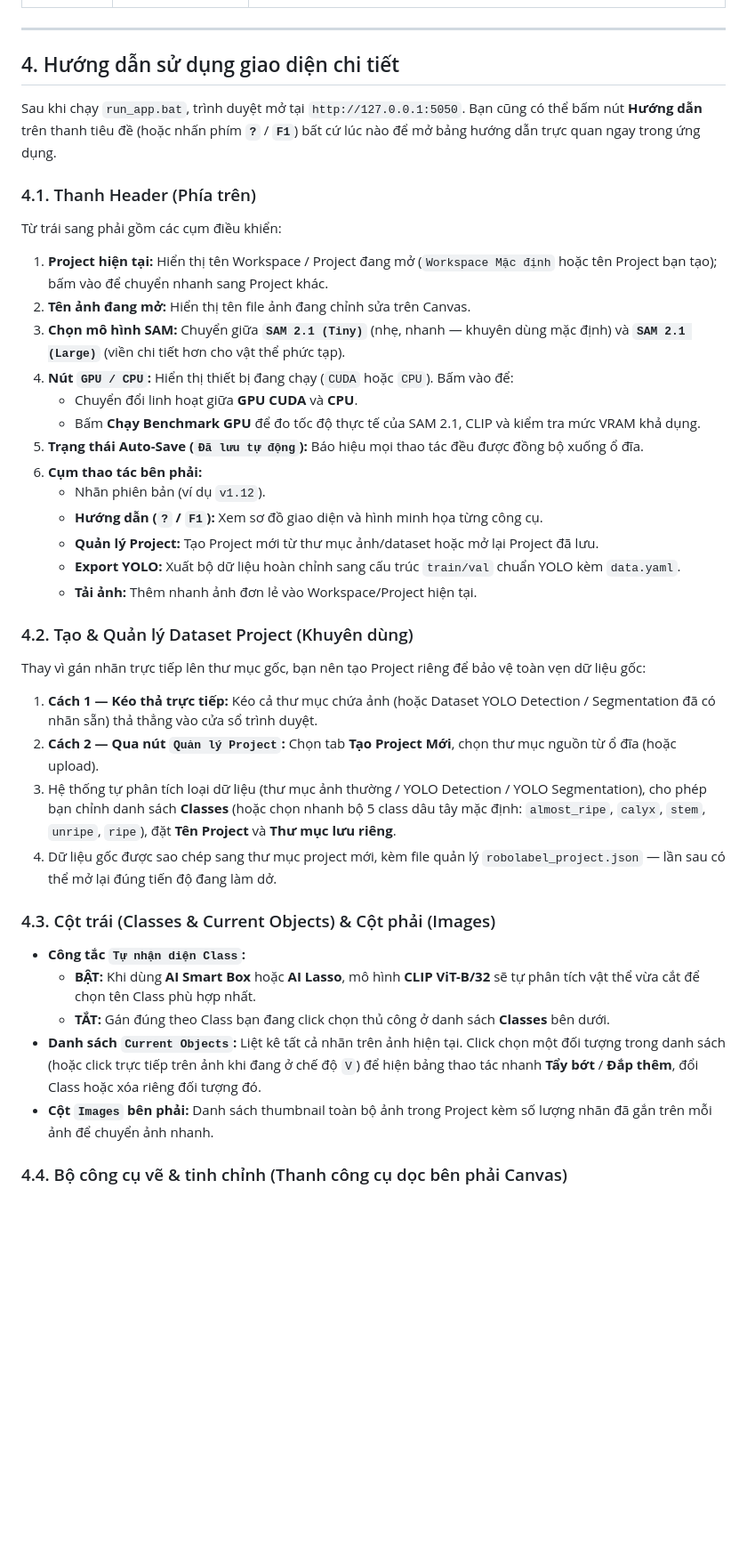
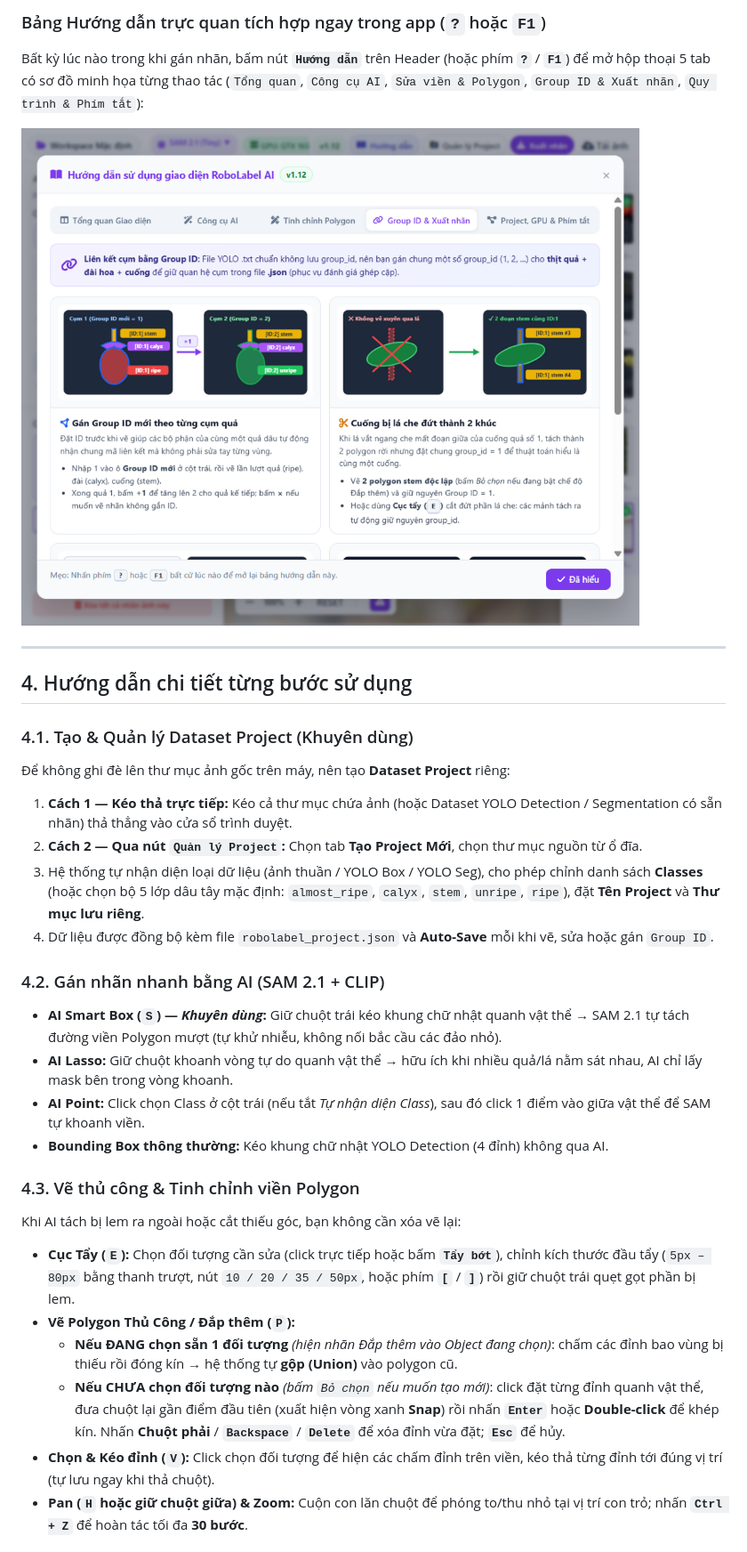
Before and after one commit to tocamban/robolable_ai, a Markdown page: README.md, the part around one of its changes. Shown at 89% size. Rendered like a GitHub page; pictures changed too: docs/images/guide_04_inapp_guide.png (added); blank space fills up the shorter version.

Commit message:
Docs & UI: Rewrite user guide with screenshots, add in-app Group ID & Export guide tab, fix export card text wrapping

```diff
--- a/README.md
+++ b/README.md
@@ -78,40 +96,32 @@ Khi màn hình hiện thông báo **`CAI DAT HOAN TAT! BAN DA CO THE CHAY PROJEC
+### Bảng Hướng dẫn trực quan tích hợp ngay trong app (`?` hoặc `F1`)
+
+Bất kỳ lúc nào trong khi gán nhãn, bấm nút **`Hướng dẫn`** trên Header (hoặc phím **`?`** / **`F1`**) để mở hộp thoại 5 tab có sơ đồ minh họa từng thao tác (`Tổng quan`, `Công cụ AI`, `Sửa viền & Polygon`, `Group ID & Xuất nhãn`, `Quy trình & Phím tắt`):
+
+![Bảng Hướng dẫn sử dụng trực quan ngay trong RoboLabel AI](docs/images/guide_04_inapp_guide.png)
 
 ---
 
-## 4. Hướng dẫn sử dụng giao diện chi tiết
+## 4. Hướng dẫn chi tiết từng bước sử dụng
 
-Sau khi chạy `run_app.bat`, trình duyệt mở tại `http://127.0.0.1:5050`. Bạn cũng có thể bấm nút **Hướng dẫn** trên thanh tiêu đề (hoặc nhấn phím **`?`** / **`F1`**) bất cứ lúc nào để mở bảng hướng dẫn trực quan ngay trong ứng dụng.
+### 4.1. Tạo & Quản lý Dataset Project (Khuyên dùng)
+Để không ghi đè lên thư mục ảnh gốc trên máy, nên tạo **Dataset Project** riêng:
+1. **Cách 1 — Kéo thả trực tiếp:** Kéo cả thư mục chứa ảnh (hoặc Dataset YOLO Detection / Segmentation có sẵn nhãn) thả thẳng vào cửa sổ trình duyệt.
+2. **Cách 2 — Qua nút `Quản lý Project`:** Chọn tab **Tạo Project Mới**, chọn thư mục nguồn từ ổ đĩa.
+3. Hệ thống tự nhận diện loại dữ liệu (ảnh thuần / YOLO Box / YOLO Seg), cho phép chỉnh danh sách **Classes** (hoặc chọn bộ 5 lớp dâu tây mặc định: `almost_ripe`, `calyx`, `stem`, `unripe`, `ripe`), đặt **Tên Project** và **Thư mục lưu riêng**.
+4. Dữ liệu được đồng bộ kèm file `robolabel_project.json` và **Auto-Save** mỗi khi vẽ, sửa hoặc gán `Group ID`.
 
-### 4.1. Thanh Header (Phía trên)
-Từ trái sang phải gồm các cụm điều khiển:
-1. **Project hiện tại:** Hiển thị tên Workspace / Project đang mở (`Workspace Mặc định` hoặc tên Project bạn tạo); bấm vào để chuyển nhanh sang Project khác.
-2. **Tên ảnh đang mở:** Hiển thị tên file ảnh đang chỉnh sửa trên Canvas.
-3. **Chọn mô hình SAM:** Chuyển giữa **`SAM 2.1 (Tiny)`** (nhẹ, nhanh — khuyên dùng mặc định) và **`SAM 2.1 (Large)`** (viền chi tiết hơn cho vật thể phức tạp).
-4. **Nút `GPU / CPU`:** Hiển thị thiết bị đang chạy (`CUDA` hoặc `CPU`). Bấm vào để:
-   - Chuyển đổi linh hoạt giữa **GPU CUDA** và **CPU**.
-   - Bấm **Chạy Benchmark GPU** để đo tốc độ thực tế của SAM 2.1, CLIP và kiểm tra mức VRAM khả dụng.
-5. **Trạng thái Auto-Save (`Đã lưu tự động`):** Báo hiệu mọi thao tác đều được đồng bộ xuống ổ đĩa.
-6. **Cụm thao tác bên phải:**
-   - Nhãn phiên bản (ví dụ `v1.12`).
-   - **Hướng dẫn (`?` / `F1`):** Xem sơ đồ giao diện và hình minh họa từng công cụ.
-   - **Quản lý Project:** Tạo Project mới từ thư mục ảnh/dataset hoặc mở lại Project đã lưu.
-   - **Export YOLO:** Xuất bộ dữ liệu hoàn chỉnh sang cấu trúc `train/val` chuẩn YOLO kèm `data.yaml`.
-   - **Tải ảnh:** Thêm nhanh ảnh đơn lẻ vào Workspace/Project hiện tại.
+### 4.2. Gán nhãn nhanh bằng AI (SAM 2.1 + CLIP)
+- **AI Smart Box (`S`) — *Khuyên dùng*:** Giữ chuột trái kéo khung chữ nhật quanh vật thể → SAM 2.1 tự tách đường viền Polygon mượt (tự khử nhiễu, không nối bắc cầu các đảo nhỏ).
+- **AI Lasso:** Giữ chuột khoanh vòng tự do quanh vật thể → hữu ích khi nhiều quả/lá nằm sát nhau, AI chỉ lấy mask bên trong vòng khoanh.
+- **AI Point:** Click chọn Class ở cột trái (nếu tắt *Tự nhận diện Class*), sau đó click 1 điểm vào giữa vật thể để SAM tự khoanh viền.
+- **Bounding Box thông thường:** Kéo khung chữ nhật YOLO Detection (4 đỉnh) không qua AI.
 
-### 4.2. Tạo & Quản lý Dataset Project (Khuyên dùng)
-Thay vì gán nhãn trực tiếp lên thư mục gốc, bạn nên tạo Project riêng để bảo vệ toàn vẹn dữ liệu gốc:
+### 4.3. Vẽ thủ công & Tinh chỉnh viền Polygon
+Khi AI tách bị lem ra ngoài hoặc cắt thiếu góc, bạn không cần xóa vẽ lại:
+- **Cục Tẩy (`E`):** Chọn đối tượng cần sửa (click trực tiếp hoặc bấm **`Tẩy bớt`**), chỉnh kích thước đầu tẩy (`5px – 80px` bằng thanh trượt, nút `10 / 20 / 35 / 50px`, hoặc phím **`[`** / **`]`**) rồi giữ chuột trái quẹt gọt phần bị lem.
+- **Vẽ Polygon Thủ Công / Đắp thêm (`P`):**
+  - **Nếu ĐANG chọn sẵn 1 đối tượng** *(hiện nhãn Đắp thêm vào Object đang chọn)*: chấm các đỉnh bao vùng bị thiếu rồi đóng kín → hệ thống tự **gộp (Union)** vào polygon cũ.
+  - **Nếu CHƯA chọn đối tượng nào** *(bấm `Bỏ chọn` nếu muốn tạo mới)*: click đặt từng đỉnh quanh vật thể, đưa chuột lại gần điểm đầu tiên (xuất hiện vòng xanh **Snap**) rồi nhấn **`Enter`** hoặc **Double-click** để khép kín. Nhấn **Chuột phải** / **`Backspace`** / **`Delete`** để xóa đỉnh vừa đặt; **`Esc`** để hủy.
+- **Chọn & Kéo đỉnh (`V`):** Click chọn đối tượng để hiện các chấm đỉnh trên viền, kéo thả từng đỉnh tới đúng vị trí (tự lưu ngay khi thả chuột).
+- **Pan (`H` hoặc giữ chuột giữa) & Zoom:** Cuộn con lăn chuột để phóng to/thu nhỏ tại vị trí con trỏ; nhấn **`Ctrl + Z`** để hoàn tác tối đa **30 bước**.
 
-1. **Cách 1 — Kéo thả trực tiếp:** Kéo cả thư mục chứa ảnh (hoặc Dataset YOLO Detection / Segmentation đã có nhãn sẵn) thả thẳng vào cửa sổ trình duyệt.
-2. **Cách 2 — Qua nút `Quản lý Project`:** Chọn tab **Tạo Project Mới**, chọn thư mục nguồn từ ổ đĩa (hoặc upload).
-3. Hệ thống tự phân tích loại dữ liệu (thư mục ảnh thường / YOLO Detection / YOLO Segmentation), cho phép bạn chỉnh danh sách **Classes** (hoặc chọn nhanh bộ 5 class dâu tây mặc định: `almost_ripe`, `calyx`, `stem`, `unripe`, `ripe`), đặt **Tên Project** và **Thư mục lưu riêng**.
-4. Dữ liệu gốc được sao chép sang thư mục project mới, kèm file quản lý `robolabel_project.json` — lần sau có thể mở lại đúng tiến độ đang làm dở.
-
-### 4.3. Cột trái (Classes & Current Objects) & Cột phải (Images)
-- **Công tắc `Tự nhận diện Class`:**
-  - **BẬT:** Khi dùng **AI Smart Box** hoặc **AI Lasso**, mô hình **CLIP ViT-B/32** sẽ tự phân tích vật thể vừa cắt để chọn tên Class phù hợp nhất.
-  - **TẮT:** Gán đúng theo Class bạn đang click chọn thủ công ở danh sách **Classes** bên dưới.
-- **Danh sách `Current Objects`:** Liệt kê tất cả nhãn trên ảnh hiện tại. Click chọn một đối tượng trong danh sách (hoặc click trực tiếp trên ảnh khi đang ở chế độ `V`) để hiện bảng thao tác nhanh **Tẩy bớt** / **Đắp thêm**, đổi Class hoặc xóa riêng đối tượng đó.
-- **Cột `Images` bên phải:** Danh sách thumbnail toàn bộ ảnh trong Project kèm số lượng nhãn đã gắn trên mỗi ảnh để chuyển ảnh nhanh.
-
-### 4.4. Bộ công cụ vẽ & tinh chỉnh (Thanh công cụ dọc bên phải Canvas)
-
```
Also changed, not shown: other parts of README.md (+138 -60 lines), docs/images/guide_01_workspace.png (added), docs/images/guide_02_group_id.png (added), docs/images/guide_03_export_modal.png (added), 4 other files.
